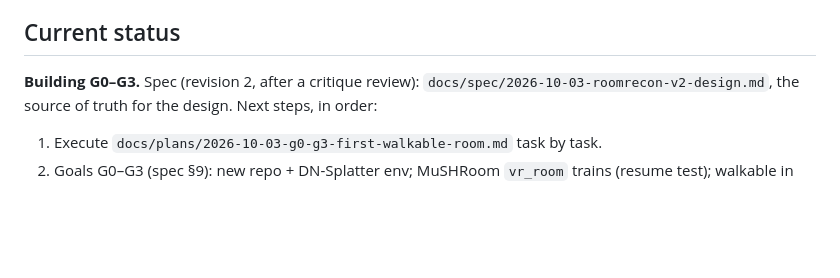
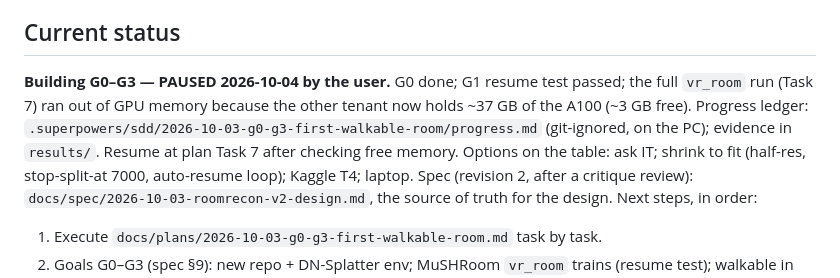
Before and after one commit to asw-beep/RoomRecon-v2, a Markdown page: CLAUDE.md, the part around the change. GitHub-like rendering; blank space fills up the shorter version.

Commit message:
docs: G0-G3 paused at the full training run (shared GPU out of memory)
Co-Authored-By: Claude Opus 5.5 <noreply@anthropic.com>

```diff
--- a/CLAUDE.md
+++ b/CLAUDE.md
@@ -9,7 +9,7 @@ Course project (IIIT Kottayam, Sem 7 Computer Vision). Team: Aswin M, Sejal Sath
 
 ## Current status
 
-**Building G0–G3.** Spec (revision 2, after a critique review):
+**Building G0–G3 — PAUSED 2026-10-04 by the user.** G0 done; G1 resume test passed; the full `vr_room` run (Task 7) ran out of GPU memory because the other tenant now holds ~37 GB of the A100 (~3 GB free). Progress ledger: `.superpowers/sdd/2026-10-03-g0-g3-first-walkable-room/progress.md` (git-ignored, on the PC); evidence in `results/`. Resume at plan Task 7 after checking free memory. Options on the table: ask IT; shrink to fit (half-res, stop-split-at 7000, auto-resume loop); Kaggle T4; laptop. Spec (revision 2, after a critique review):
 `docs/spec/2026-10-03-roomrecon-v2-design.md`, the source of truth for the
 design. Next steps, in order:
 1. Execute `docs/plans/2026-10-03-g0-g3-first-walkable-room.md` task by task.
```
